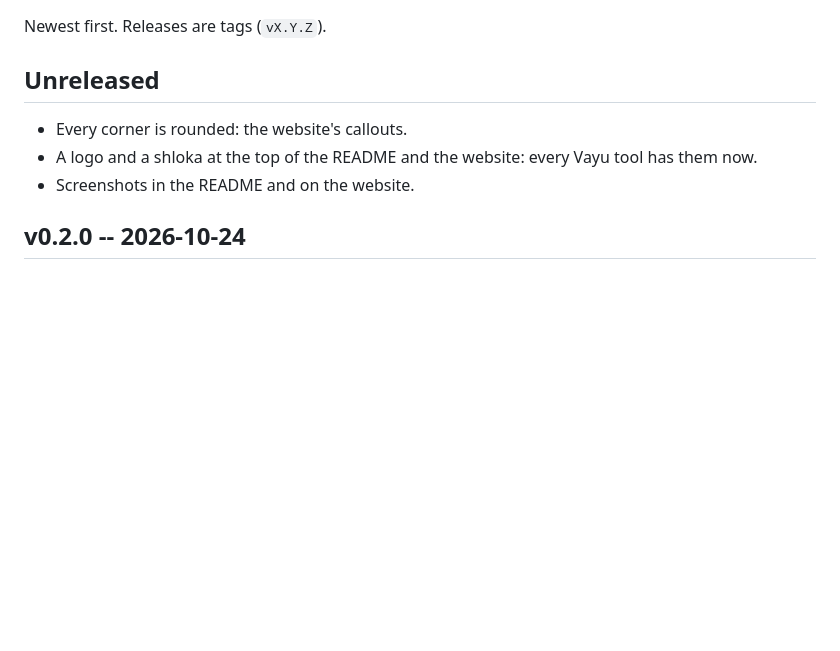
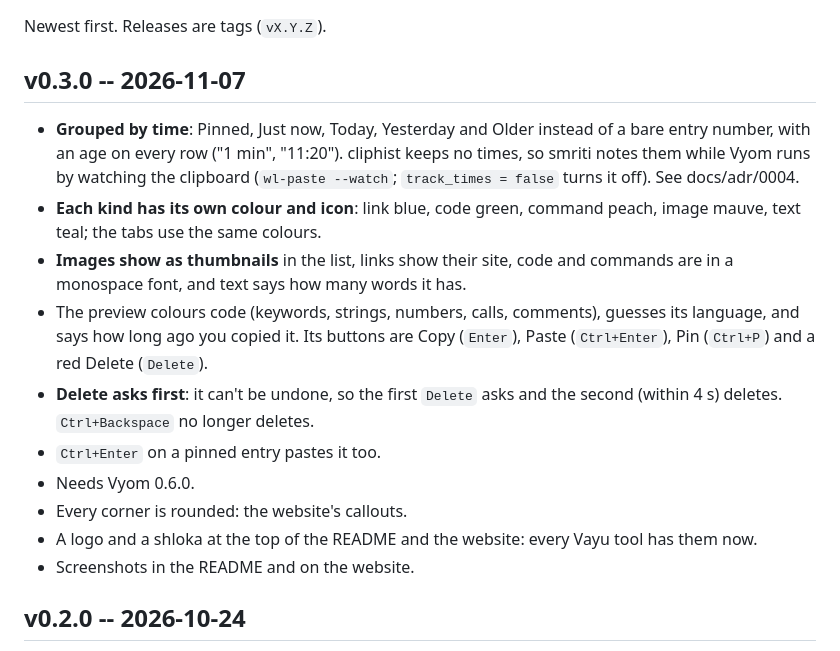
Before and after one commit to Theyashsawarkar/smriti, a Markdown page: CHANGELOG.md, the part around the change. GitHub-like rendering; blank space fills up the shorter version.

```diff
--- a/CHANGELOG.md
+++ b/CHANGELOG.md
@@ -2,8 +2,22 @@
 
 Newest first. Releases are tags (`vX.Y.Z`).
 
-## Unreleased
+## v0.3.0 -- 2026-11-07
 
+- **Grouped by time**: Pinned, Just now, Today, Yesterday and Older instead of a bare entry number, with
+  an age on every row ("1 min", "11:20"). cliphist keeps no times, so smriti notes them while Vyom runs
+  by watching the clipboard (`wl-paste --watch`; `track_times = false` turns it off). See docs/adr/0004.
+- **Each kind has its own colour and icon**: link blue, code green, command peach, image mauve, text
+  teal; the tabs use the same colours.
+- **Images show as thumbnails** in the list, links show their site, code and commands are in a
+  monospace font, and text says how many words it has.
+- The preview colours code (keywords, strings, numbers, calls, comments), guesses its language, and
+  says how long ago you copied it. Its buttons are Copy (`Enter`), Paste (`Ctrl+Enter`), Pin (`Ctrl+P`)
+  and a red Delete (`Delete`).
+- **Delete asks first**: it can't be undone, so the first `Delete` asks and the second (within 4 s)
+  deletes. `Ctrl+Backspace` no longer deletes.
+- `Ctrl+Enter` on a pinned entry pastes it too.
+- Needs Vyom 0.6.0.
 - Every corner is rounded: the website's callouts.
 - A logo and a shloka at the top of the README and the website: every Vayu tool has them now.
 - Screenshots in the README and on the website.
```
Also changed, not shown: README.md (+24 -10 lines), docs/adr/0004-note-copy-times.md (added, +17 -0 lines), assets/screenshots/smriti.png, docs/assets/screenshots/smriti.png, 11 other files.
